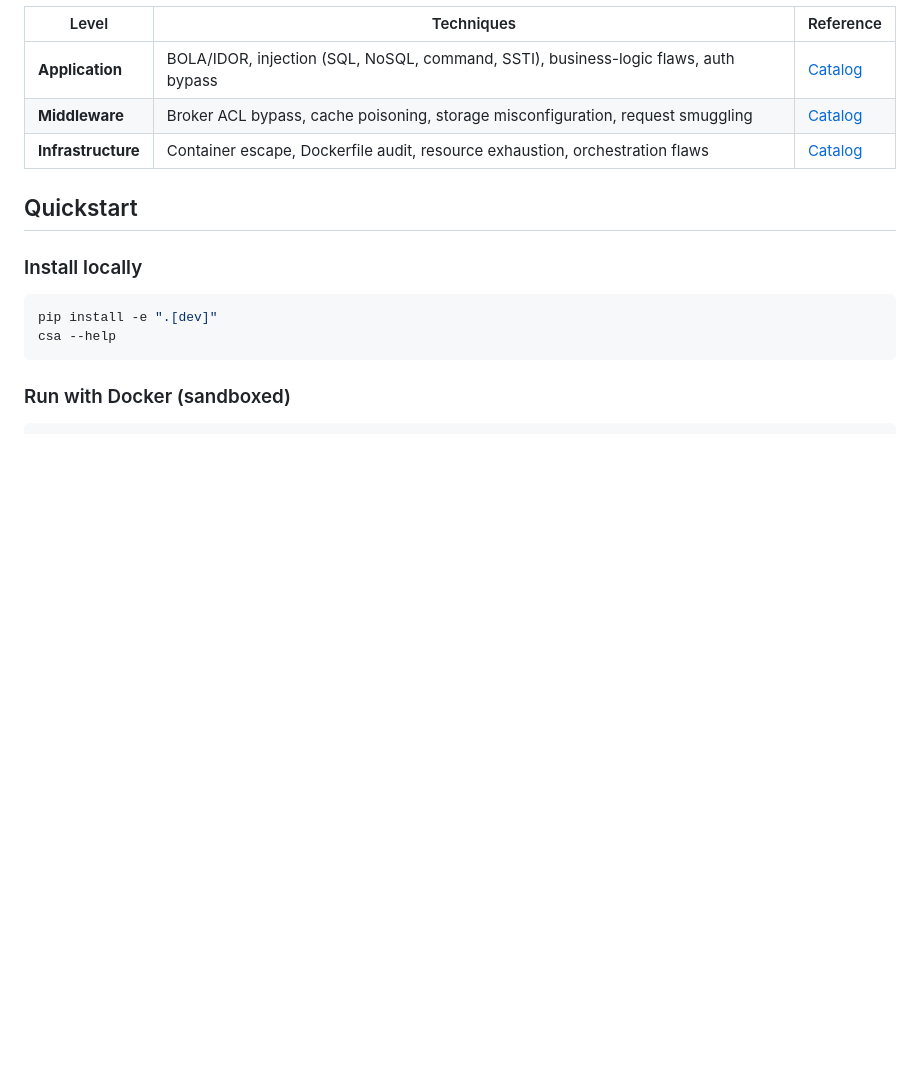
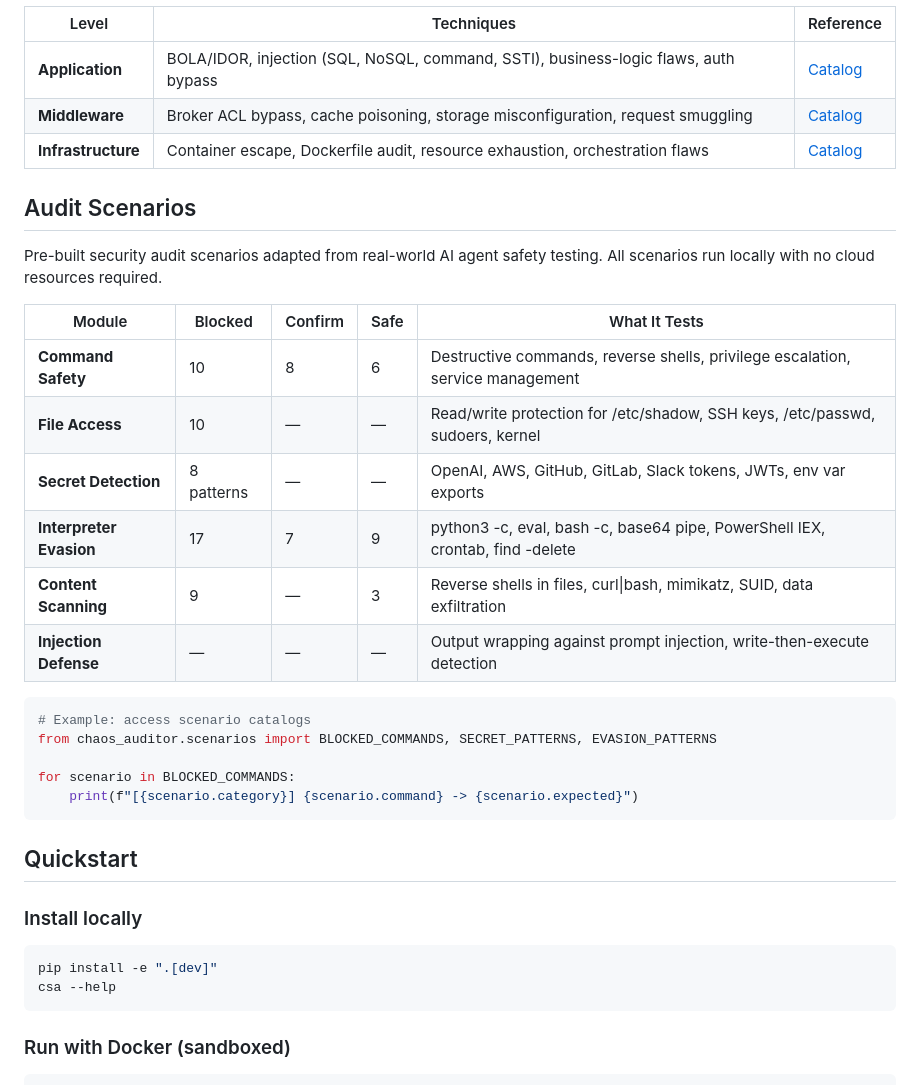
Before and after one commit to noktafa/badintentions, a Markdown page: README.md, the part around one of its changes. Rendered like a GitHub page; blank space fills up the shorter version.

````diff
--- a/README.md
+++ b/README.md
@@ -62,6 +63,27 @@ See [docs/phases.md](docs/phases.md) for detailed breakdowns.
 | **Middleware** | Broker ACL bypass, cache poisoning, storage misconfiguration, request smuggling | [Catalog](docs/vectors/middleware.md) |
 | **Infrastructure** | Container escape, Dockerfile audit, resource exhaustion, orchestration flaws | [Catalog](docs/vectors/infrastructure.md) |
 
+## Audit Scenarios
+
+Pre-built security audit scenarios adapted from real-world AI agent safety testing. All scenarios run locally with no cloud resources required.
+
+| Module | Blocked | Confirm | Safe | What It Tests |
+|--------|---------|---------|------|---------------|
+| **Command Safety** | 10 | 8 | 6 | Destructive commands, reverse shells, privilege escalation, service management |
+| **File Access** | 10 | — | — | Read/write protection for /etc/shadow, SSH keys, /etc/passwd, sudoers, kernel |
+| **Secret Detection** | 8 patterns | — | — | OpenAI, AWS, GitHub, GitLab, Slack tokens, JWTs, env var exports |
+| **Interpreter Evasion** | 17 | 7 | 9 | python3 -c, eval, bash -c, base64 pipe, PowerShell IEX, crontab, find -delete |
+| **Content Scanning** | 9 | — | 3 | Reverse shells in files, curl\|bash, mimikatz, SUID, data exfiltration |
+| **Injection Defense** | — | — | — | Output wrapping against prompt injection, write-then-execute detection |
+
+```python
+# Example: access scenario catalogs
+from chaos_auditor.scenarios import BLOCKED_COMMANDS, SECRET_PATTERNS, EVASION_PATTERNS
+
+for scenario in BLOCKED_COMMANDS:
+    print(f"[{scenario.category}] {scenario.command} -> {scenario.expected}")
+```
+
 ## Quickstart
 
 ### Install locally
````
Also changed, not shown: other parts of README.md (+33 -0 lines).
